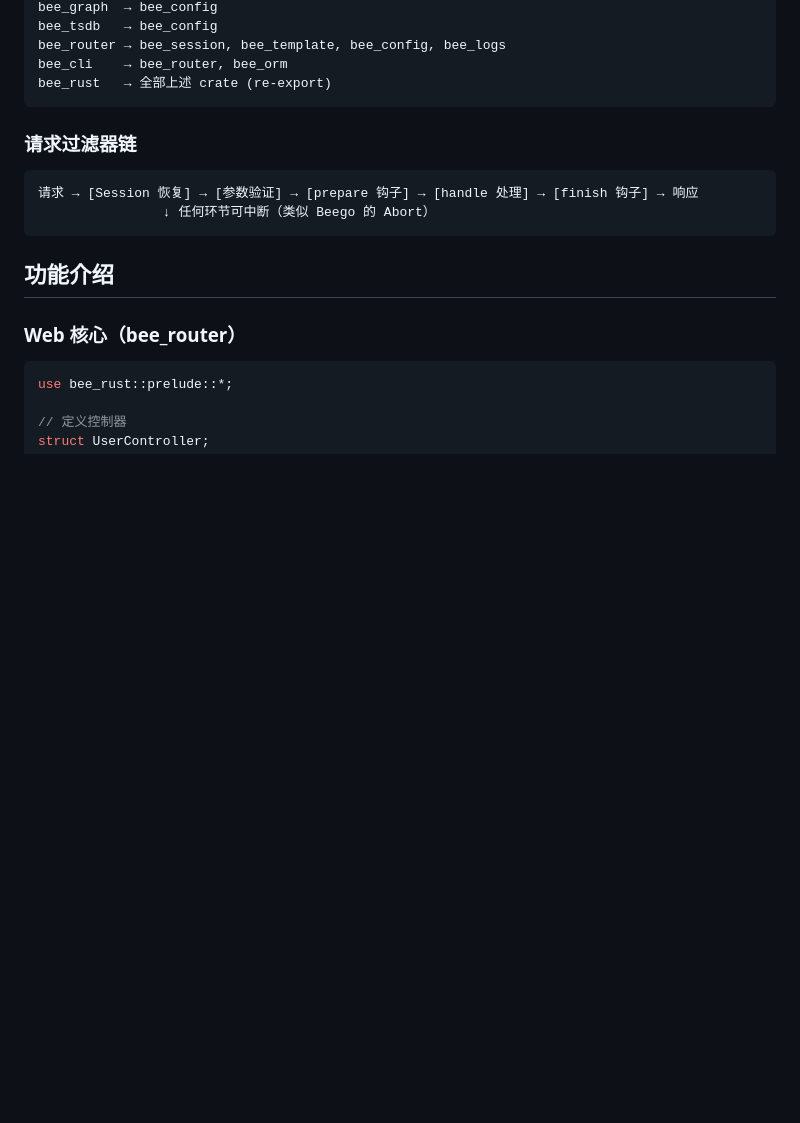
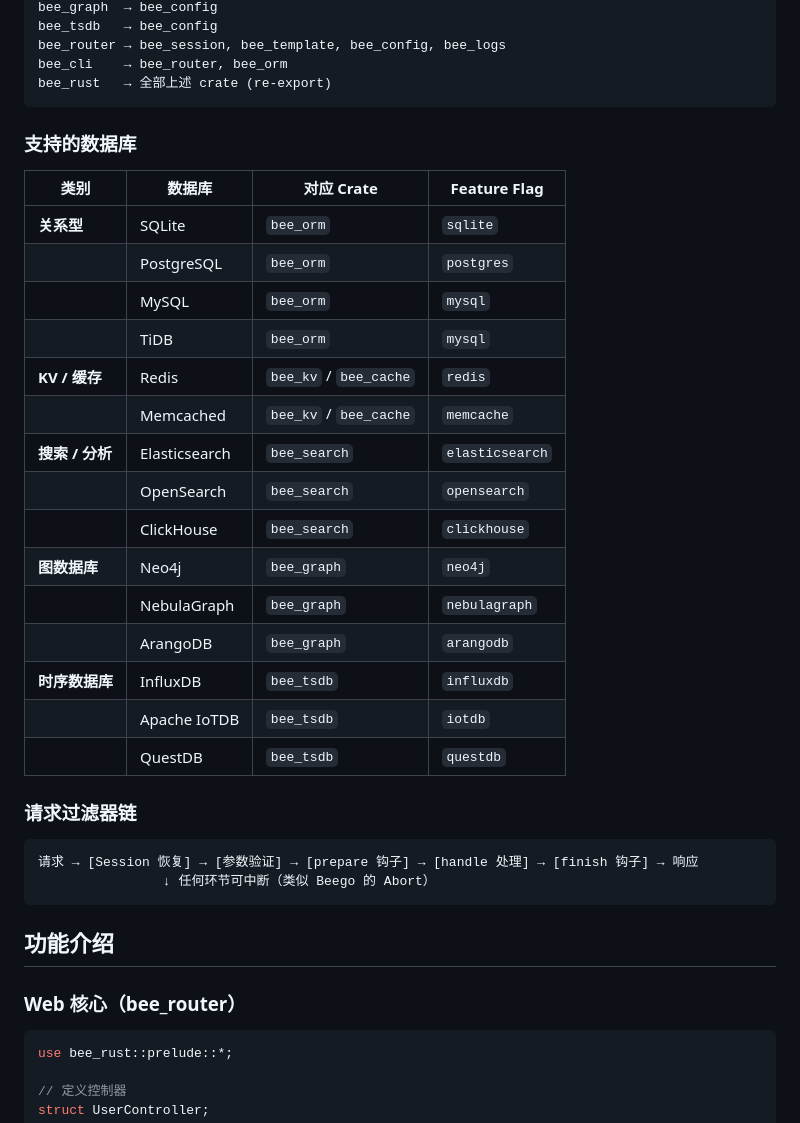
Before and after one commit to erikwang2013/bee-rust, a Markdown page: README.md, the part around the change. Rendered like a GitHub page; blank space fills up the shorter version.

Commit message:
docs: add supported databases table to README

````diff
--- a/README.md
+++ b/README.md
@@ -101,6 +101,26 @@ bee_router → bee_session, bee_template, bee_config, bee_logs
 bee_cli    → bee_router, bee_orm
 bee_rust   → 全部上述 crate (re-export)
 ```
+
+### 支持的数据库
+
+| 类别 | 数据库 | 对应 Crate | Feature Flag |
+|------|--------|-----------|-------------|
+| **关系型** | SQLite | `bee_orm` | `sqlite` |
+| | PostgreSQL | `bee_orm` | `postgres` |
+| | MySQL | `bee_orm` | `mysql` |
+| | TiDB | `bee_orm` | `mysql` |
+| **KV / 缓存** | Redis | `bee_kv` / `bee_cache` | `redis` |
+| | Memcached | `bee_kv` / `bee_cache` | `memcache` |
+| **搜索 / 分析** | Elasticsearch | `bee_search` | `elasticsearch` |
+| | OpenSearch | `bee_search` | `opensearch` |
+| | ClickHouse | `bee_search` | `clickhouse` |
+| **图数据库** | Neo4j | `bee_graph` | `neo4j` |
+| | NebulaGraph | `bee_graph` | `nebulagraph` |
+| | ArangoDB | `bee_graph` | `arangodb` |
+| **时序数据库** | InfluxDB | `bee_tsdb` | `influxdb` |
+| | Apache IoTDB | `bee_tsdb` | `iotdb` |
+| | QuestDB | `bee_tsdb` | `questdb` |
 
 ### 请求过滤器链
 
````
Also changed, not shown: README.en.md (+20 -0 lines).
